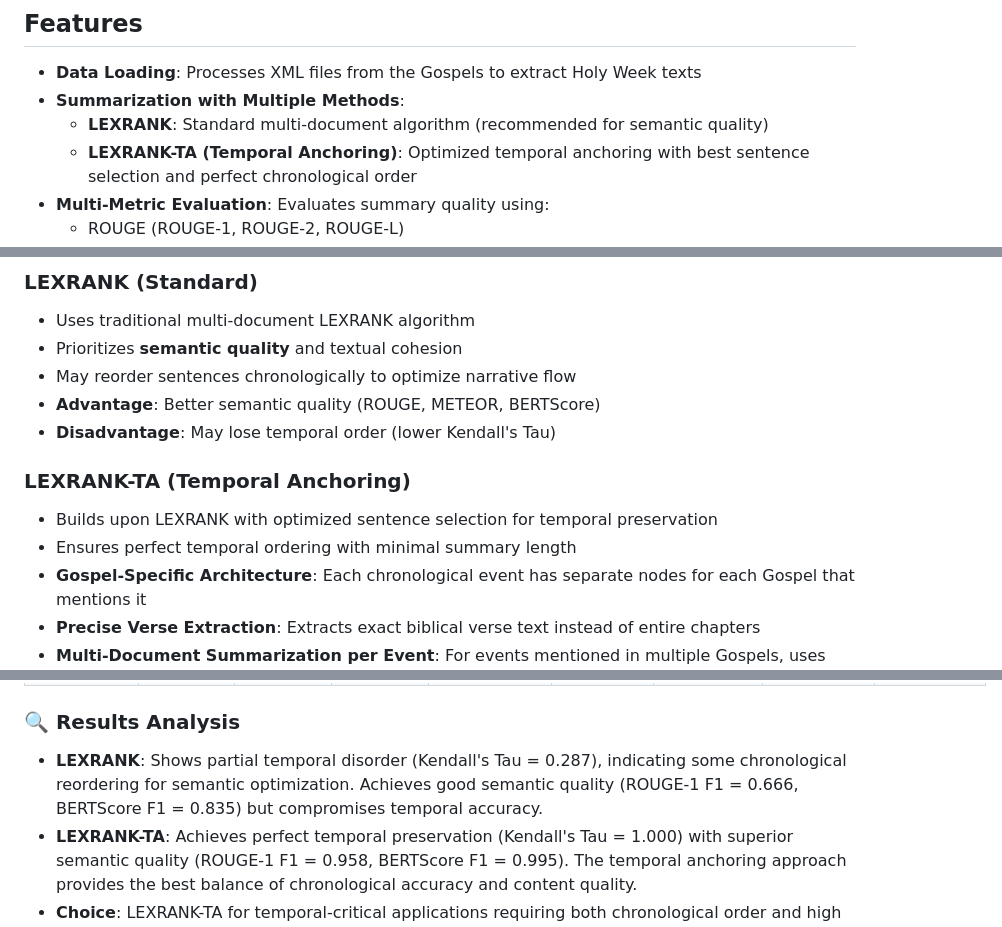
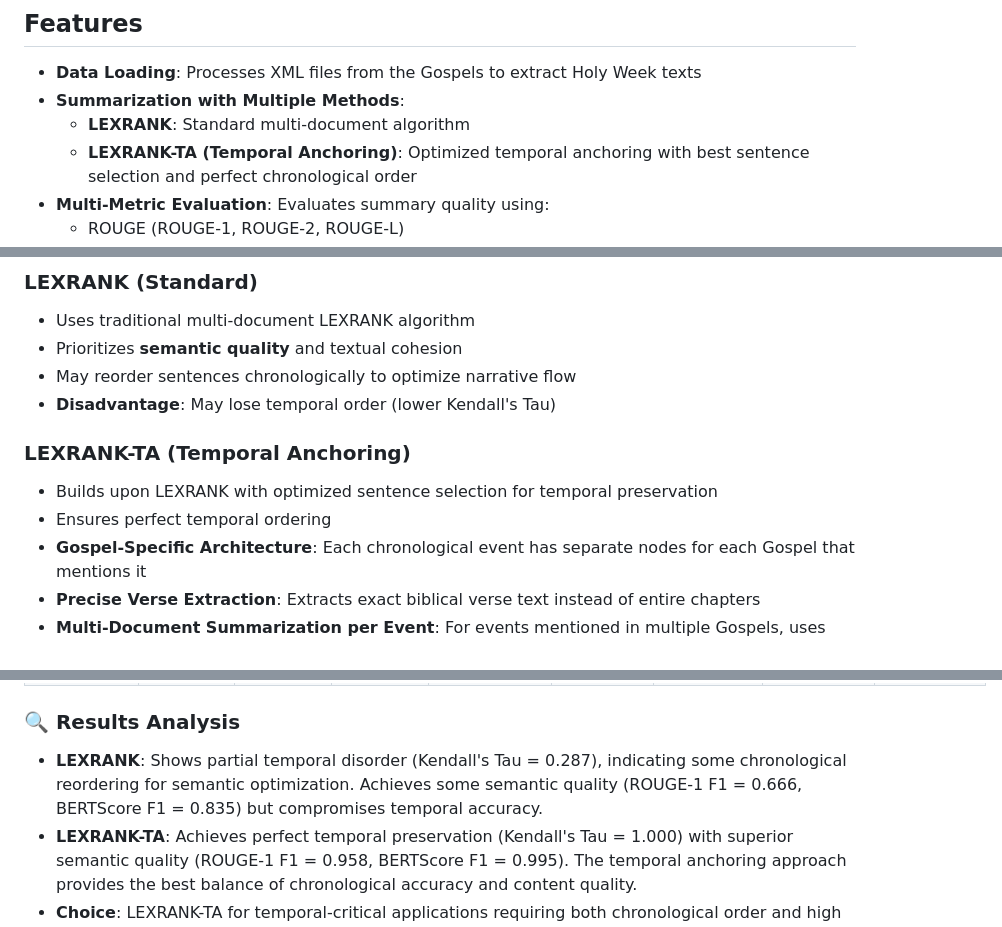
Before and after one commit to neemias8/TAEG, a Markdown page: README.md, 3 parts joined by grey strips. Drawn GitHub-style.

```diff
--- a/README.md
+++ b/README.md
@@ -10,7 +10,7 @@ TAEG (Temporal Alignment Event Graph) is a project that combines narratives from
 
 - **Data Loading**: Processes XML files from the Gospels to extract Holy Week texts
 - **Summarization with Multiple Methods**:
-  - **LEXRANK**: Standard multi-document algorithm (recommended for semantic quality)
+  - **LEXRANK**: Standard multi-document algorithm
   - **LEXRANK-TA (Temporal Anchoring)**: Optimized temporal anchoring with best sentence selection and perfect chronological order
 - **Multi-Metric Evaluation**: Evaluates summary quality using:
   - ROUGE (ROUGE-1, ROUGE-2, ROUGE-L)
@@ -24,12 +24,11 @@ TAEG (Temporal Alignment Event Graph) is a project that combines narratives from
 - Uses traditional multi-document LEXRANK algorithm
 - Prioritizes **semantic quality** and textual cohesion
 - May reorder sentences chronologically to optimize narrative flow
-- **Advantage**: Better semantic quality (ROUGE, METEOR, BERTScore)
 - **Disadvantage**: May lose temporal order (lower Kendall's Tau)
 
 ### LEXRANK-TA (Temporal Anchoring)
 - Builds upon LEXRANK with optimized sentence selection for temporal preservation
-- Ensures perfect temporal ordering with minimal summary length
+- Ensures perfect temporal ordering
 - **Gospel-Specific Architecture**: Each chronological event has separate nodes for each Gospel that mentions it
 - **Precise Verse Extraction**: Extracts exact biblical verse text instead of entire chapters
 - **Multi-Document Summarization per Event**: For events mentioned in multiple Gospels, uses multi-document LEXRANK to combine complementary perspectives
@@ -153,7 +152,7 @@ Comparative test between LEXRANK and LEXRANK-TA (both evaluated against Golden S
 
 ### 🔍 Results Analysis
 
-- **LEXRANK**: Shows partial temporal disorder (Kendall's Tau = 0.287), indicating some chronological reordering for semantic optimization. Achieves good semantic quality (ROUGE-1 F1 = 0.666, BERTScore F1 = 0.835) but compromises temporal accuracy.
+- **LEXRANK**: Shows partial temporal disorder (Kendall's Tau = 0.287), indicating some chronological reordering for semantic optimization. Achieves some semantic quality (ROUGE-1 F1 = 0.666, BERTScore F1 = 0.835) but compromises temporal accuracy.
 - **LEXRANK-TA**: Achieves perfect temporal preservation (Kendall's Tau = 1.000) with superior semantic quality (ROUGE-1 F1 = 0.958, BERTScore F1 = 0.995). The temporal anchoring approach provides the best balance of chronological accuracy and content quality.
 - **Choice**: LEXRANK-TA for temporal-critical applications requiring both chronological order and high semantic quality, LEXRANK for pure semantic optimization when temporal order is less critical.
 
```
Also changed, not shown: other parts of README.md (+1 -1 lines).
